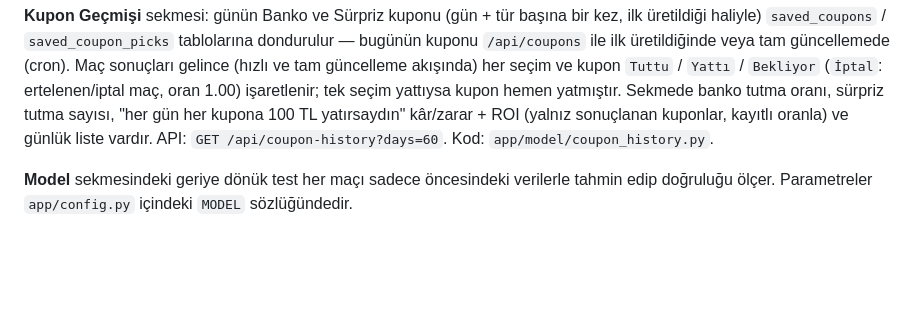
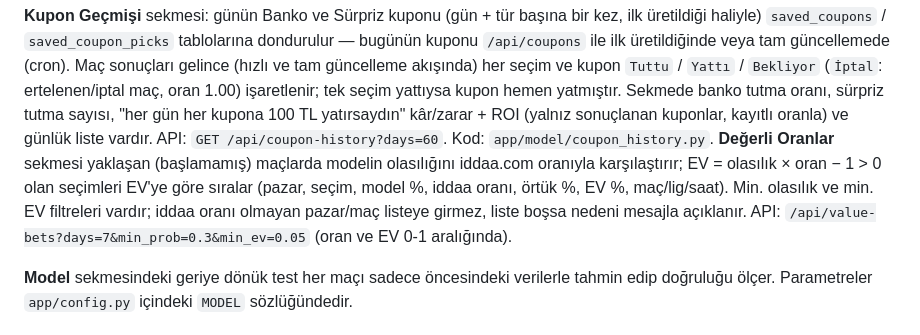
Before and after one commit to selcukeraslan/Last-of-Life, a Markdown page: README.md, the part around the change. Drawn GitHub-style; blank space fills up the shorter version.

Commit message:
docs: Değerli Oranlar sekmesini README'ye ekle
Co-Authored-By: Claude Sonnet 5.5 <noreply@anthropic.com>

```diff
--- a/README.md
+++ b/README.md
@@ -79,6 +79,10 @@ API: `/api/coupons?day=YYYY-MM-DD`. Testler: `.venv/bin/python -m unittest disco
 ertelenen/iptal maç, oran 1.00) işaretlenir; tek seçim yattıysa kupon hemen yatmıştır. Sekmede banko tutma oranı, sürpriz
 tutma sayısı, "her gün her kupona 100 TL yatırsaydın" kâr/zarar + ROI (yalnız sonuçlanan kuponlar, kayıtlı oranla) ve günlük
 liste vardır. API: `GET /api/coupon-history?days=60`. Kod: `app/model/coupon_history.py`.
+**Değerli Oranlar** sekmesi yaklaşan (başlamamış) maçlarda modelin olasılığını iddaa.com oranıyla karşılaştırır;
+EV = olasılık × oran − 1 > 0 olan seçimleri EV'ye göre sıralar (pazar, seçim, model %, iddaa oranı, örtük %,
+EV %, maç/lig/saat). Min. olasılık ve min. EV filtreleri vardır; iddaa oranı olmayan pazar/maç listeye girmez,
+liste boşsa nedeni mesajla açıklanır. API: `/api/value-bets?days=7&min_prob=0.3&min_ev=0.05` (oran ve EV 0-1 aralığında).
 
 **Model** sekmesindeki geriye dönük test her maçı sadece öncesindeki verilerle tahmin edip doğruluğu ölçer.
 Parametreler `app/config.py` içindeki `MODEL` sözlüğündedir.
```
